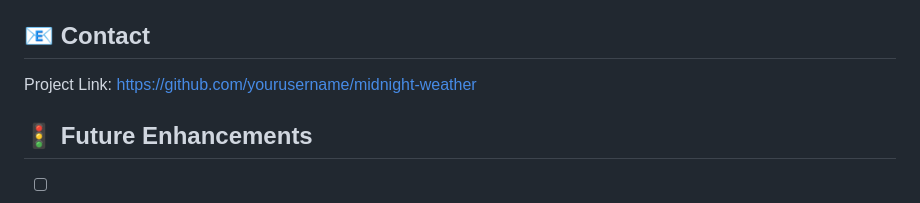
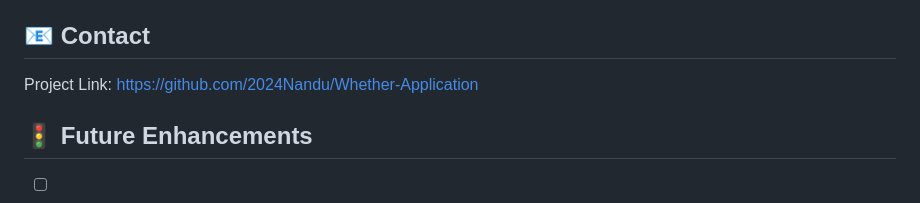
Before and after one commit to 2024Nandu/Whether-Application, a Markdown page: README.md, the part around the change. Rendered like a GitHub page.

Commit message:
Update README with project details and features

```diff
--- a/README.md
+++ b/README.md
@@ -158,7 +158,7 @@ This project is licensed under the MIT License - see the [LICENSE](LICENSE) file
 
 ## 📧 Contact
 
-Project Link: [https://github.com/yourusername/midnight-weather](https://github.com/2024Nandu/Whether-Application)
+Project Link: [https://github.com/2024Nandu/Whether-Application](https://github.com/2024Nandu/Whether-Application)
 
 ## 🚦 Future Enhancements
 
```
